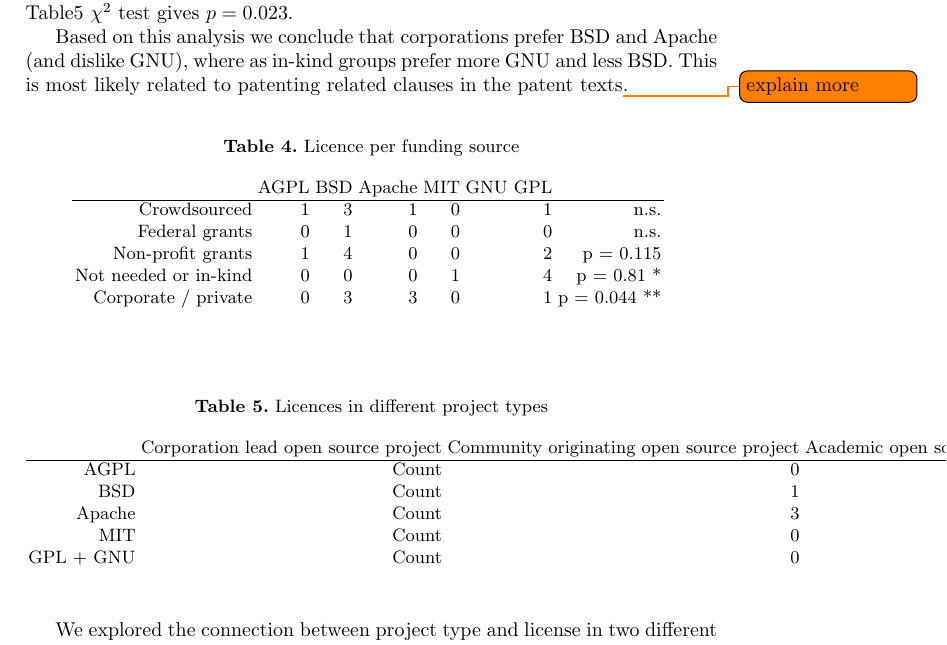
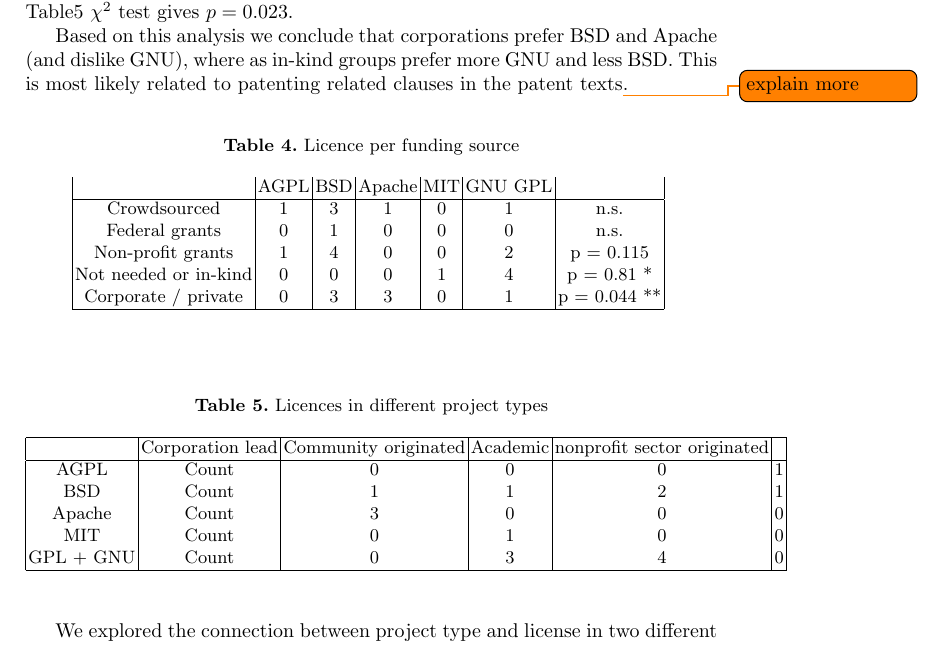
Before and after one commit to sbenthall/i290m-ocpp-site, a LaTeX thesis (report/collective_report.tex, which reads report/chapters/chunks/licence_funding.tex): part of page 25 of 39, cut so that both start at the same text. Compiled offline with pdfLaTeX.

Commit message:
first attempt to fix tables

```diff
--- a/report/chapters/chunks/licence_funding.tex
+++ b/report/chapters/chunks/licence_funding.tex
@@ -7,7 +7,7 @@ Based on this analysis we conclude that corporations prefer BSD and Apache (and
 \begin{table}[htbp]
   \centering
   \caption{Licence per funding source}
-    \begin{tabular}{rrrrrrr}
+    \begin{tabular}{|c|c|c|c|c|c|c|}
           & AGPL  & BSD   & Apache & MIT   & GNU GPL &  \\
 \hline
     Crowdsourced & 1     & 3     & 1     & 0     & 1     & n.s. \\
@@ -22,14 +23,16 @@ Based on this analysis we conclude that corporations prefer BSD and Apache (and
 \begin{table}[htbp]
   \centering
   \caption{Licences in different project types}
-    \begin{tabular}{rrrrrr}
-          & Corporation lead open source project & Community originating open source project & Academic open source project & nonprofit sector originating open source project &  \\
+    \begin{tabular}{|c|c|c|c|c|c|}
+    \hline
+          & Corporation lead& Community originated & Academic  & nonprofit sector originated &  \\
     \hline
     AGPL  & Count & 0     & 0     & 0     & 1 \\
     BSD   & Count & 1     & 1     & 2     & 1 \\
     Apache & Count & 3     & 0     & 0     & 0 \\
     MIT   & Count & 0     & 1     & 0     & 0 \\
     GPL + GNU & Count & 0     & 3     & 4     & 0 \\
+    \hline
     \end{tabular}
   \label{tab:licence_per_project_type}
 \end{table}%
```
Also changed, not shown: report/chapters/chunks/licence_funding.tex (1 more changed lines).
